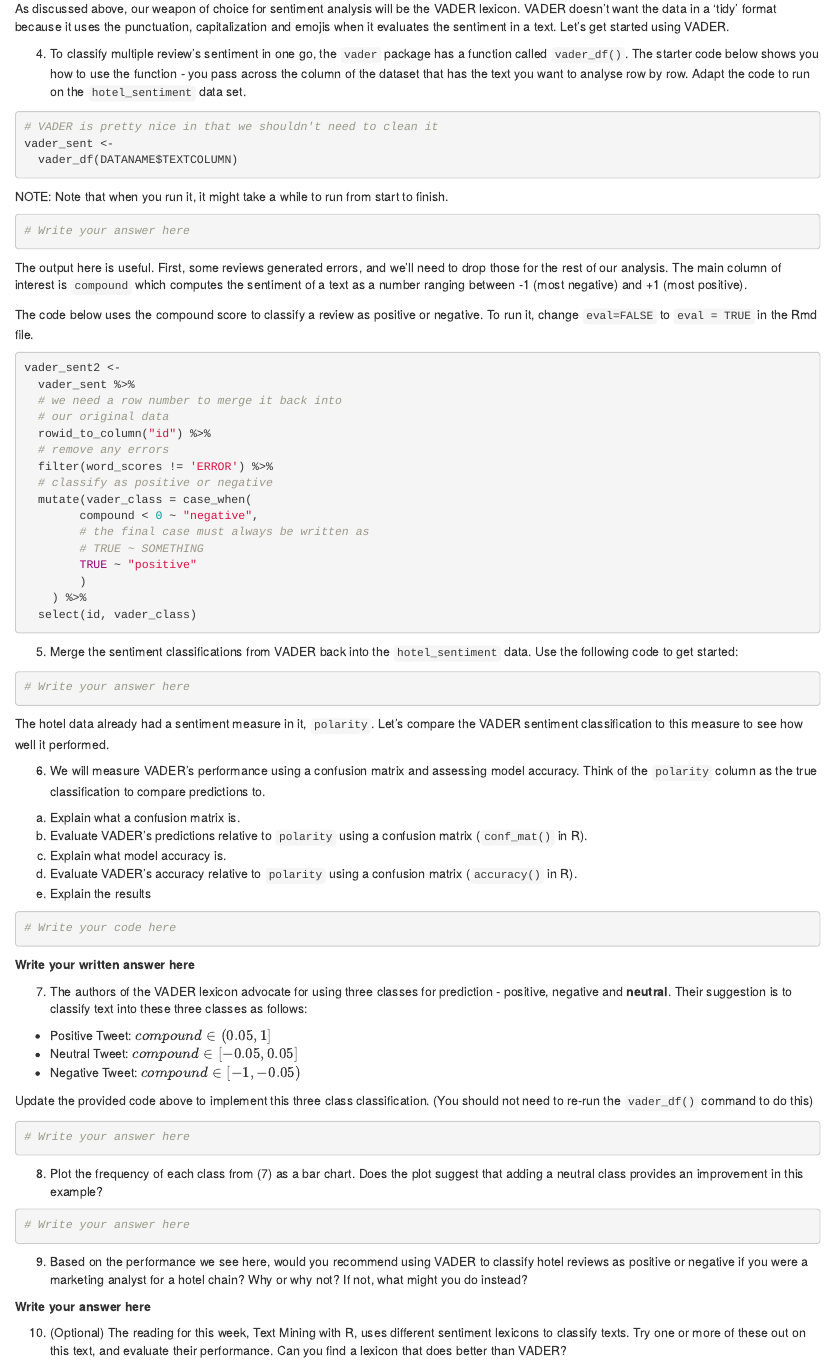
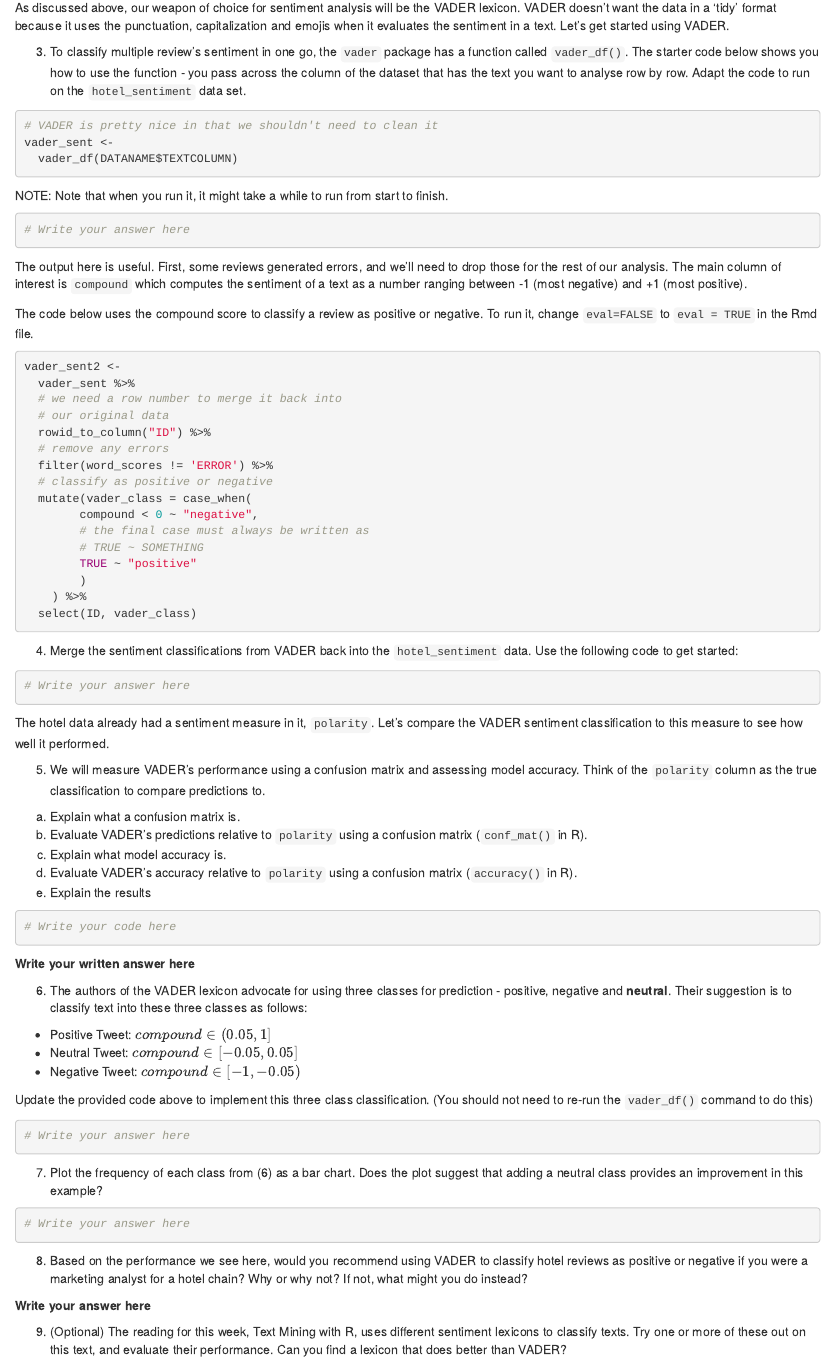
Before and after one commit to course-web-analytics/lab5-sentiment-analysis, an R Markdown document (lab_answer.Rmd): the page in a window 1100 px wide, from 4890 px down before the commit and from 4940 px down after it, so that both start at the same text. Rendered offline with R 4.5, knitr and Pandoc, with nearby package versions.

Commit message:
edit numbering

````diff
--- a/lab_answer.Rmd
+++ b/lab_answer.Rmd
@@ -285,7 +287,7 @@ As discussed above, our weapon of choice for sentiment analysis will be the VADE
 VADER doesn't want the data in a 'tidy' format because it uses the punctuation, capitalization and emojis when it evaluates the sentiment in a text.
 Let's get started using VADER.
 
-4.  To classify multiple review's sentiment in one go, the `vader` package has a function called `vader_df()`. The starter code below shows you how to use the function - you pass across the column of the dataset that has the text you want to analyse row by row. Adapt the code to run on the `hotel_sentiment` data set.
+3.  To classify multiple review's sentiment in one go, the `vader` package has a function called `vader_df()`. The starter code below shows you how to use the function - you pass across the column of the dataset that has the text you want to analyse row by row. Adapt the code to run on the `hotel_sentiment` data set.
 
 ```{r, eval=FALSE}
 # VADER is pretty nice in that we shouldn't need to clean it
@@ -311,7 +313,7 @@ vader_sent2 <-
   vader_sent %>%
   # we need a row number to merge it back into
   # our original data
-  rowid_to_column("id") %>%
+  rowid_to_column("ID") %>%
   # remove any errors
   filter(word_scores != 'ERROR') %>%
   # classify as positive or negative
@@ -322,10 +324,10 @@ vader_sent2 <-
         TRUE ~ "positive"
         )
     ) %>%
-  select(id, vader_class)
+  select(ID, vader_class)
 ```
 
-5.  Merge the sentiment classifications from VADER back into the `hotel_sentiment` data. Use the following code to get started:
+4.  Merge the sentiment classifications from VADER back into the `hotel_sentiment` data. Use the following code to get started:
 
 ```{r}
 # Write your answer here
@@ -334,7 +336,7 @@ vader_sent2 <-
 The hotel data already had a sentiment measure in it, `polarity`.
 Let's compare the VADER sentiment classification to this measure to see how well it performed.
 
-6.  We will measure VADER's performance using a confusion matrix and assessing model accuracy. Think of the `polarity` column as the true classification to compare predictions to.
+5.  We will measure VADER's performance using a confusion matrix and assessing model accuracy. Think of the `polarity` column as the true classification to compare predictions to.
 
 ```{=html}
 <!-- -->
@@ -351,7 +353,7 @@ Let's compare the VADER sentiment classification to this measure to see how well
 
 **Write your written answer here**
 
-7.  The authors of the VADER lexicon advocate for using three classes for prediction - positive, negative and **neutral**. Their suggestion is to classify text into these three classes as follows:
+6.  The authors of the VADER lexicon advocate for using three classes for prediction - positive, negative and **neutral**. Their suggestion is to classify text into these three classes as follows:
 
 -   Positive Tweet: $compound \in (0.05, 1]$
 -   Neutral Tweet: $compound \in [{-0.05}, 0.05]$
@@ -364,14 +366,14 @@ Update the provided code above to implement this three class classification.
 # Write your answer here
 ```
 
-8.  Plot the frequency of each class from (7) as a bar chart. Does the plot suggest that adding a neutral class provides an improvement in this example?
+7.  Plot the frequency of each class from (6) as a bar chart. Does the plot suggest that adding a neutral class provides an improvement in this example?
 
 ```{r}
 # Write your answer here
 ```
 
-9.  Based on the performance we see here, would you recommend using VADER to classify hotel reviews as positive or negative if you were a marketing analyst for a hotel chain? Why or why not? If not, what might you do instead?
+8.  Based on the performance we see here, would you recommend using VADER to classify hotel reviews as positive or negative if you were a marketing analyst for a hotel chain? Why or why not? If not, what might you do instead?
 
 **Write your answer here**
 
-10. (Optional) The reading for this week, Text Mining with R, uses different sentiment lexicons to classify texts. Try one or more of these out on this text, and evaluate their performance. Can you find a lexicon that does better than VADER?
+9.  (Optional) The reading for this week, Text Mining with R, uses different sentiment lexicons to classify texts. Try one or more of these out on this text, and evaluate their performance. Can you find a lexicon that does better than VADER?
````
Also changed, not shown: lab_answer.Rmd (4 more changed lines).
